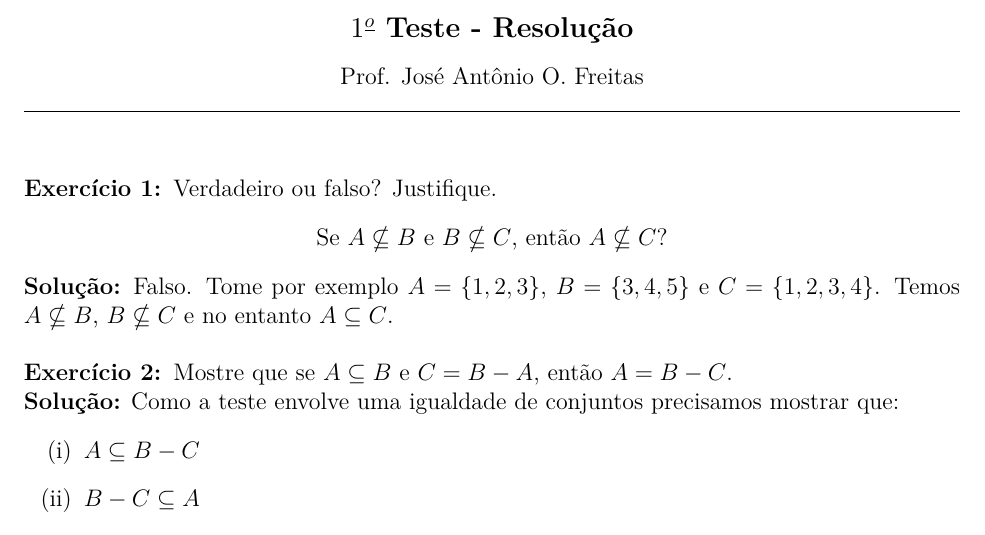
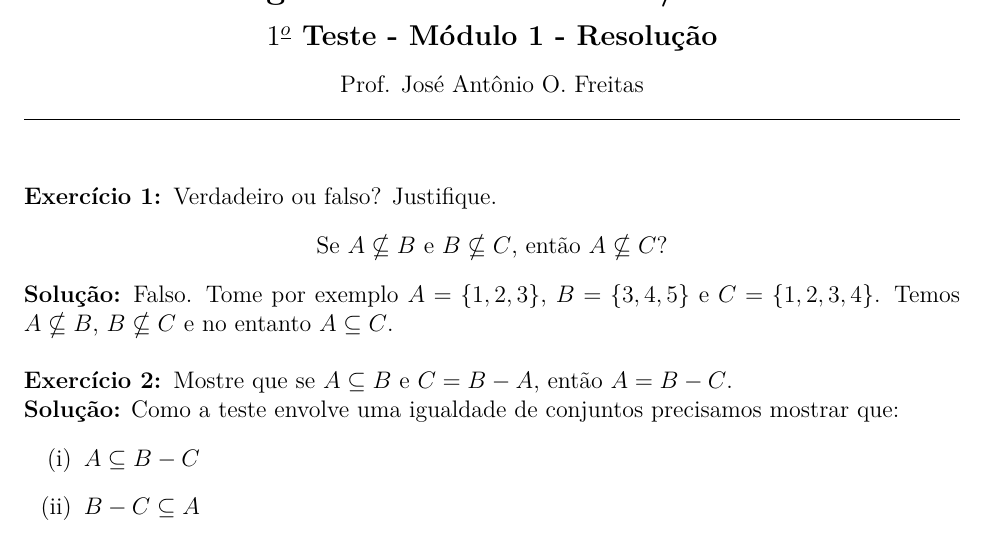
Before and after one commit to jfreitasunb/Algebra-1, a LaTeX problem sheet (testes/solucao-modulo-1-teste-1.tex): part of the page, cut so that both start at the same text. Compiled offline with XeLaTeX.

Commit message:
Cabeçalho.

```diff
--- a/testes/solucao-modulo-1-teste-1.tex
+++ b/testes/solucao-modulo-1-teste-1.tex
@@ -17,7 +17,7 @@
 
 \begin{center}
 {\Large\bf \disciplina\ - Turma \turma\ -- \semestre$^{o}$/\ano} \\ \vspace{9pt} {\large\bf
-$1^{\underline{o}}$ Teste - Resolu\c{c}\~ao}\\
+$1^{\underline{o}}$ Teste - Módulo 1 - Resolu\c{c}\~ao}\\
 \vspace{9pt} Prof. Jos{\'e} Ant{\^o}nio O. Freitas
 \end{center}
 \hrule
```
